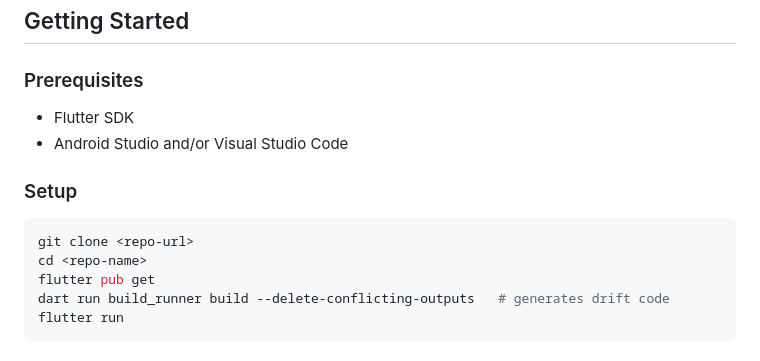
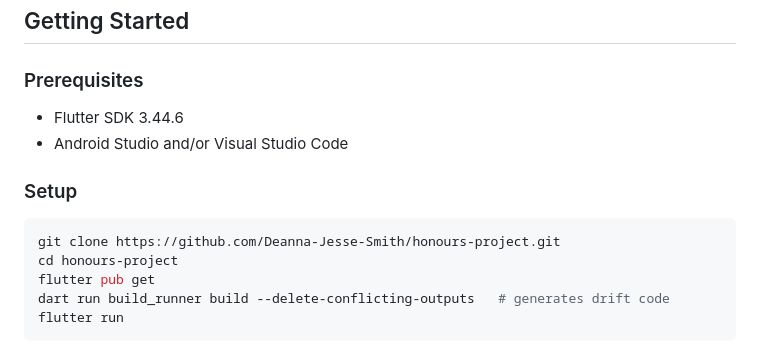
Before and after one commit to Deanna-Jesse-Smith/honours-project, a Markdown page: README.md, the part around one of its changes. Rendered like a GitHub page.

Commit message:
Revise README for Flutter SDK and setup details
Updated prerequisites and setup instructions in README.md. Clarified usability testing participant count.

````diff
--- a/README.md
+++ b/README.md
@@ -53,13 +53,13 @@ Intermittent Fasting Support guides new users through choosing an IF plan, then
 ## Getting Started
 
 ### Prerequisites
-- Flutter SDK <version>
+- Flutter SDK 3.44.6
 - Android Studio and/or Visual Studio Code
 
 ### Setup
 ```bash
-git clone <repo-url>
-cd <repo-name>
+git clone https://github.com/Deanna-Jesse-Smith/honours-project.git
+cd honours-project
 flutter pub get
 dart run build_runner build --delete-conflicting-outputs   # generates drift code
 flutter run
````
Also changed, not shown: other parts of README.md (+2 -2 lines).
